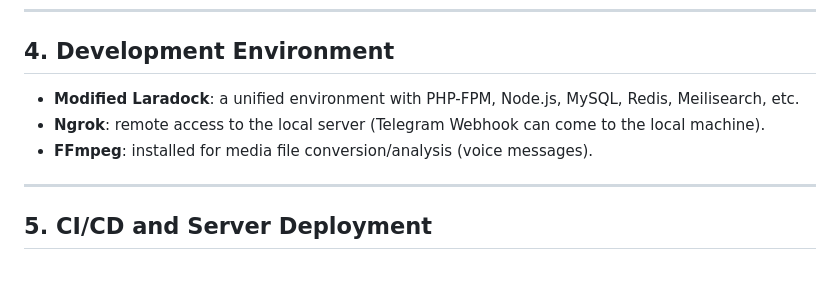
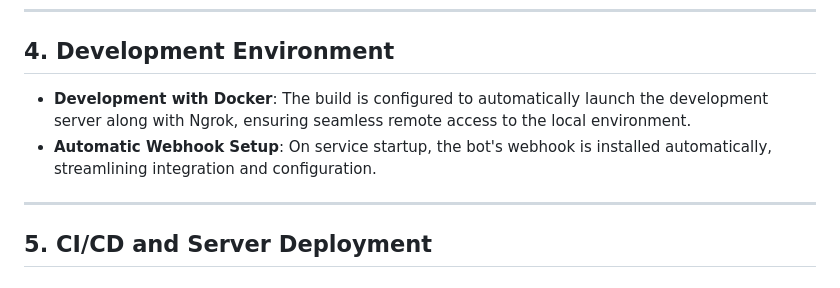
Before and after one commit to Calories365/bot-panel, a Markdown page: README.en.md, the part around the change. GitHub-like rendering.

```diff
--- a/README.en.md
+++ b/README.en.md
@@ -78,9 +78,9 @@ This allows adding or removing fields and columns without changing the component
 
 ## 4. Development Environment
 
-- **Modified Laradock**: a unified environment with PHP-FPM, Node.js, MySQL, Redis, Meilisearch, etc.
-- **Ngrok**: remote access to the local server (Telegram Webhook can come to the local machine).
-- **FFmpeg**: installed for media file conversion/analysis (voice messages).
+- **Development with Docker**: The build is configured to automatically launch the development server along with Ngrok, ensuring seamless remote access to the local environment.
+- **Automatic Webhook Setup**: On service startup, the bot's webhook is installed automatically, streamlining integration and configuration.
+
 
 ---
 
```
Also changed, not shown: README.ru.md (+3 -3 lines), README.ua.md (+3 -3 lines).
